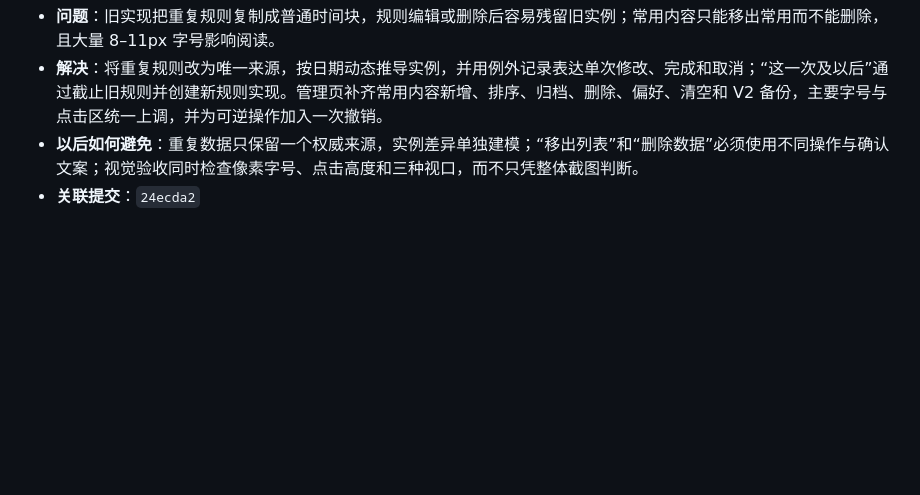
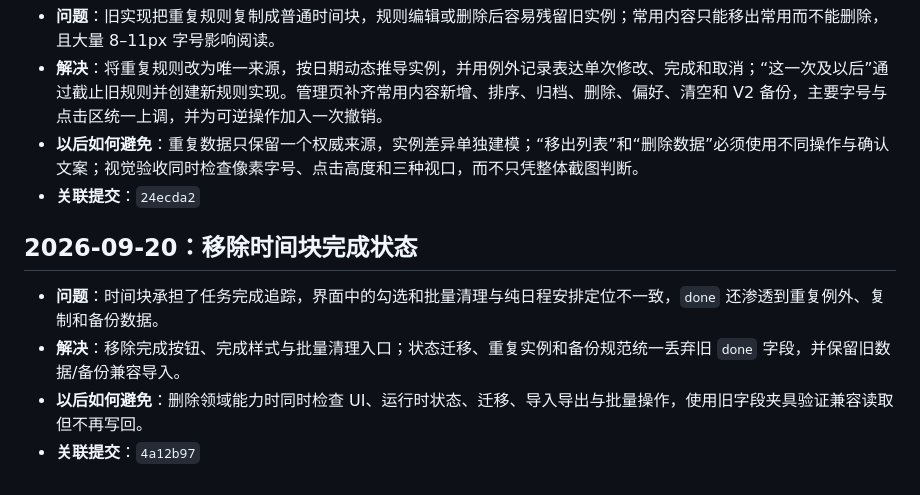
Before and after one commit to fxcyf/timeblock, a Markdown page: PROGRESS.md, the part around the change. Rendered like a GitHub page; blank space fills up the shorter version.

Commit message:
docs: record completion state removal

```diff
--- a/PROGRESS.md
+++ b/PROGRESS.md
@@ -125,3 +125,10 @@
 - **解决**：将重复规则改为唯一来源，按日期动态推导实例，并用例外记录表达单次修改、完成和取消；“这一次及以后”通过截止旧规则并创建新规则实现。管理页补齐常用内容新增、排序、归档、删除、偏好、清空和 V2 备份，主要字号与点击区统一上调，并为可逆操作加入一次撤销。
 - **以后如何避免**：重复数据只保留一个权威来源，实例差异单独建模；“移出列表”和“删除数据”必须使用不同操作与确认文案；视觉验收同时检查像素字号、点击高度和三种视口，而不只凭整体截图判断。
 - **关联提交**：`24ecda2`
+
+## 2026-09-20：移除时间块完成状态
+
+- **问题**：时间块承担了任务完成追踪，界面中的勾选和批量清理与纯日程安排定位不一致，`done` 还渗透到重复例外、复制和备份数据。
+- **解决**：移除完成按钮、完成样式与批量清理入口；状态迁移、重复实例和备份规范统一丢弃旧 `done` 字段，并保留旧数据/备份兼容导入。
+- **以后如何避免**：删除领域能力时同时检查 UI、运行时状态、迁移、导入导出与批量操作，使用旧字段夹具验证兼容读取但不再写回。
+- **关联提交**：`4a12b97`
```
